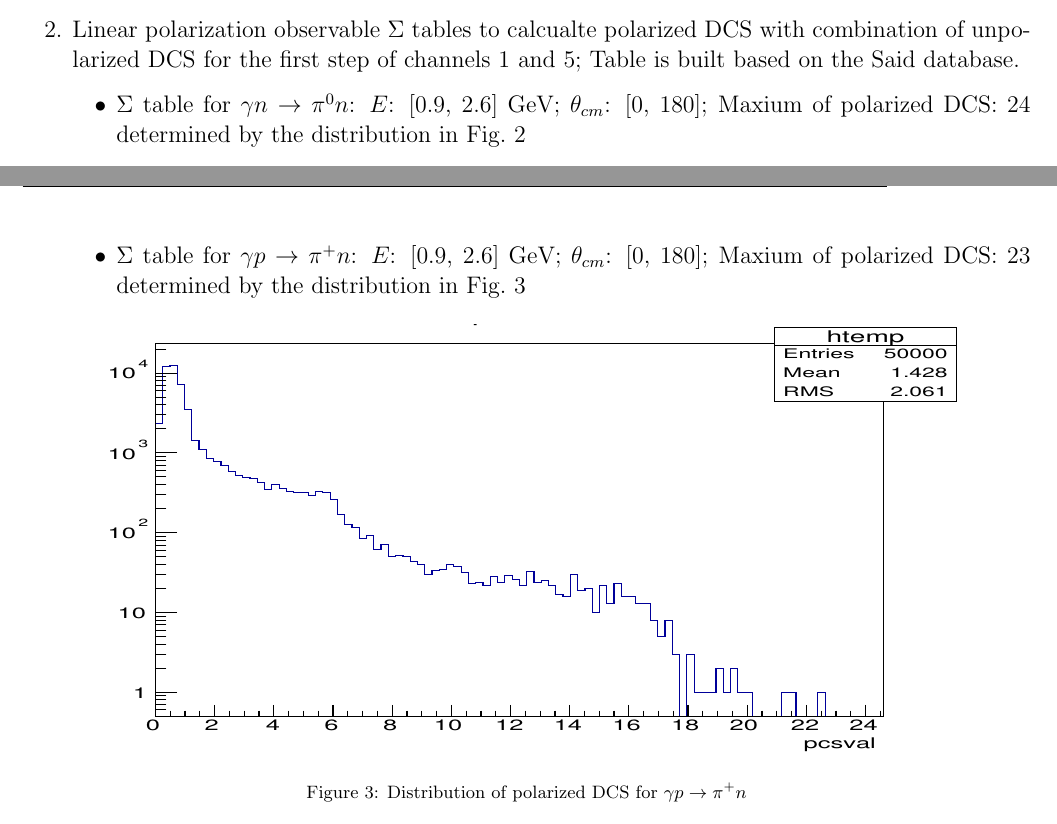
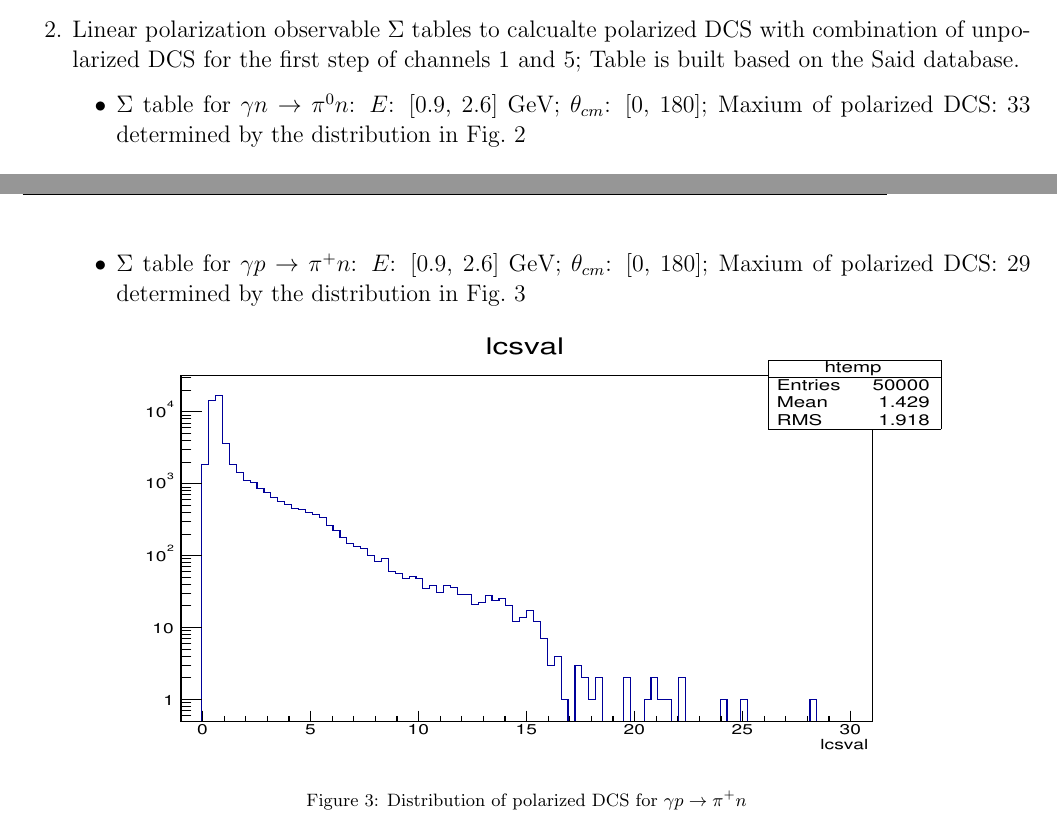
Before and after one commit to tongtongcao/simulation_for_GDtoKLN, a LaTeX document (generator-mannual/generator.tex): two parts of pages 4 and 5 of 9, joined at a grey line, cut so that both start at the same text. Compiled offline with pdfLaTeX.

Commit message:
modify setups for miaximum of linear polarized difference cross section

```diff
--- a/generator-mannual/generator.tex
+++ b/generator-mannual/generator.tex
@@ -142,7 +142,7 @@ For calculating unpolarized or polarized DCS, unpolarized DCS and polarization o
 
 \item Linear polarization observable $\Sigma$ tables to calcualte polarized DCS with combination of unpolarized DCS for the first step of channels 1 and 5; Table is built based on the Said database.
  \begin{itemize}
-  \item $\Sigma$ table for $\gamma n\rightarrow\pi^0 n$: $E$: [0.9, 2.6] GeV; $\theta_{cm}$: [0, 180]; Maxium of polarized DCS: 24 determined by the distribution in Fig.~\ref{pdcs-value-pi0}
+  \item $\Sigma$ table for $\gamma n\rightarrow\pi^0 n$: $E$: [0.9, 2.6] GeV; $\theta_{cm}$: [0, 180]; Maxium of polarized DCS: 33 determined by the distribution in Fig.~\ref{pdcs-value-pi0}
 
 \begin{figure}[H]
    \begin{center}
@@ -152,7 +152,7 @@ For calculating unpolarized or polarized DCS, unpolarized DCS and polarization o
 \end{figure}
 
   \item $\Sigma$ table for $\gamma p\rightarrow\pi^+ n$: $E$: [0.9, 2.6] GeV; $\theta_{cm}$: [0, 180];
-Maxium of polarized DCS: 23 determined by the distribution in Fig.~\ref{pdcs-value-pi+}
+Maxium of polarized DCS: 29 determined by the distribution in Fig.~\ref{pdcs-value-pi+}
 
 \begin{figure}[H]
    \begin{center}
```
Also changed, not shown: generator-mannual/generator.pdf, generator-mannual/pdcs-value-pi+.pdf, generator-mannual/pdcs-value-pi0.pdf, generator/pdcs-value-pi+.pdf, generator/pdcs-value-pi0.pdf, 5 other files.
